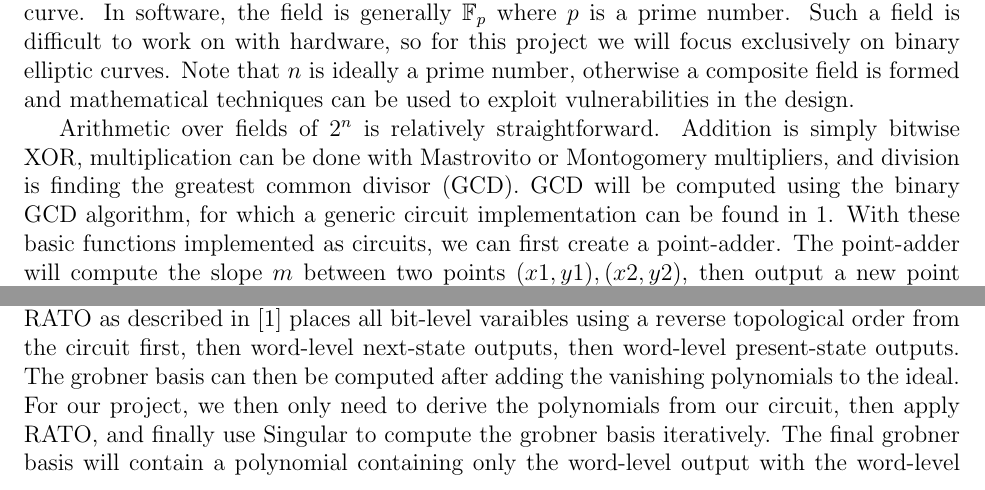
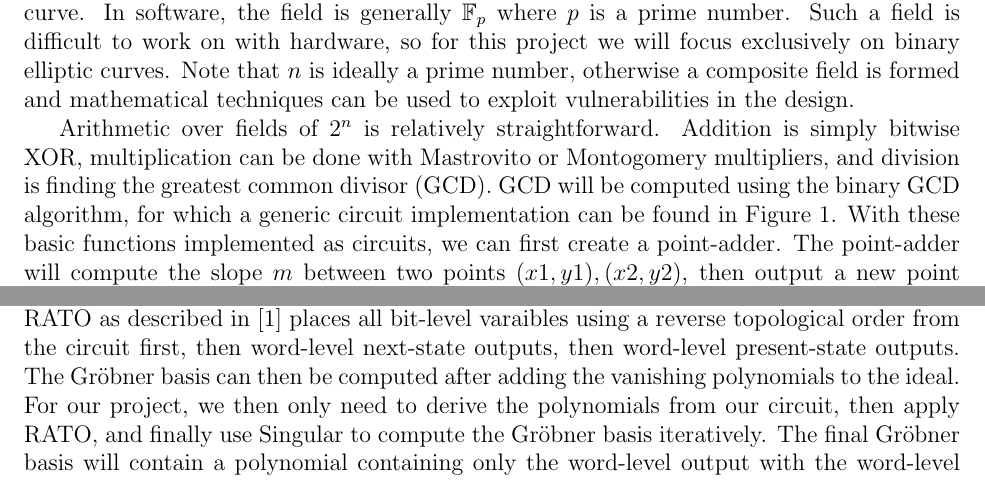
Before and after one commit to danhumeniuk/HardwareVerificationProject, a LaTeX document (Proposal/Proposal.tex): two parts of page 2 of 5, joined at a grey line, cut so that both start at the same text. Compiled offline with pdfLaTeX.

Commit message:
Updated as per Kalla's feedback

```diff
--- a/Proposal/Proposal.tex
+++ b/Proposal/Proposal.tex
@@ -32,7 +32,7 @@ For our term project in ECE 5745, we intend to perform verification of a point-s
 
 We will be studying a 3-bit ECC circuit as a proof of concept. ECC relies on a much larger bit count for security, but for time's sake we are verifying a much smaller circuit. For an $n$-bit ECC circuit, we can perform arithmetic over $\mathbb{F}_{2^n}$, which would be a binary elliptic curve. In software, the field is generally $\mathbb{F}_{p}$ where $p$ is a prime number. Such a field is difficult to work on with hardware, so for this project we will focus exclusively on binary elliptic curves. Note that $n$ is ideally a prime number, otherwise a composite field is formed and mathematical techniques can be used to exploit vulnerabilities in the design.
 
-Arithmetic over fields of $2^n$ is relatively straightforward. Addition is simply bitwise XOR, multiplication can be done with Mastrovito or Montogomery multipliers, and division is finding the greatest common divisor (GCD). GCD will be computed using the binary GCD algorithm, for which a generic circuit implementation can be found in \ref{fig:gcd}. With these basic functions implemented as circuits, we can first create a point-adder. The point-adder will compute the slope $m$ between two points $(x1, y1), (x2, y2)$, then output a new point using the formulas: $x = m^2 + x1 + x2$ and $y = m(x1 + x) + y1$. Point-scalar multiplication can then naively be done using repeated point addition. If time allows, we will create a more sophisticated circuit using point doubling and attempt to verify that as well. For the point-adder, GCD and galois field multiplication will require using sequential verification techniques.
+Arithmetic over fields of $2^n$ is relatively straightforward. Addition is simply bitwise XOR, multiplication can be done with Mastrovito or Montogomery multipliers, and division is finding the greatest common divisor (GCD). GCD will be computed using the binary GCD algorithm, for which a generic circuit implementation can be found in Figure \ref{fig:gcd}. With these basic functions implemented as circuits, we can first create a point-adder. The point-adder will compute the slope $m$ between two points $(x1, y1), (x2, y2)$, then output a new point using the formulas: $x = m^2 + x1 + x2$ and $y = m(x1 + x) + y1$. Point-scalar multiplication can then naively be done using repeated point addition. If time allows, we will create a more sophisticated circuit using point doubling and attempt to verify that as well. For the point-adder, GCD and galois field multiplication will require using sequential verification techniques.
 
 \begin{figure}
 \includegraphics{images/gcd.png}
@@ -44,7 +44,7 @@ Arithmetic over fields of $2^n$ is relatively straightforward. Addition is simpl
 
 To begin, we will implement an algebraic geometry based algorithm to implicitly unroll our circuit. The algorithm can be found in \cite{Kalla} and uses projections of varieties to give next state variables in terms of present state variables. Note that our GCD circuit will always terminate after $n^2$ cycles, thus for a 3-bit circuit we will require 9 cycles. Galois field multiplication will always terminate after $n$ cycles. The point multiplier circuit would then require at least $n^3$ cycles to terminate, or 27 iterations. Clearly we can see that as we continue to scale up the ECC circuit, the number of iterations required grows quite rapidly. To verify the large circuits presently used some method of reducing this complexity is required, perhaps by verifying modules individualing then substituting abstractions for full analysis.
 
-For efficient analysis of circuits, we will need a specific term ordering. The ordering RATO as described in \cite{Kalla} places all bit-level varaibles using a reverse topological order from the circuit first, then word-level next-state outputs, then word-level present-state outputs. The grobner basis can then be computed after adding the vanishing polynomials to the ideal. For our project, we then only need to derive the polynomials from our circuit, then apply RATO, and finally use Singular to compute the grobner basis iteratively. The final grobner basis will contain a polynomial containing only the word-level output with the word-level inputs, which we can then compare to our specification. For the GCD circuit, our spec will just be $R' + A_{init}/B_{init}$ where $R'$ is the next-state result variable, and $A_{init}$, $B_{init}$ are the initial $A$ and $B$ input variables. For the multiplier circuit, our spec is $R' + A_{init}B_{init}$ which \cite{Kalla} already shows the verification of as a proof-of-concept.
+For efficient analysis of circuits, we will need a specific term ordering. The ordering RATO as described in \cite{Kalla} places all bit-level varaibles using a reverse topological order from the circuit first, then word-level next-state outputs, then word-level present-state outputs. The Gr{\"o}bner basis can then be computed after adding the vanishing polynomials to the ideal. For our project, we then only need to derive the polynomials from our circuit, then apply RATO, and finally use Singular to compute the Gr{\"o}bner basis iteratively. The final Gr{\"o}bner basis will contain a polynomial containing only the word-level output with the word-level inputs, which we can then compare to our specification. For the GCD circuit, our spec will just be $R' + A_{init}/B_{init}$ where $R'$ is the next-state result variable, and $A_{init}$, $B_{init}$ are the initial $A$ and $B$ input variables. For the multiplier circuit, our spec is $R' + A_{init}B_{init}$ which \cite{Kalla} already shows the verification of as a proof-of-concept.
 
 More research will have to be done to define the exact specification for an elliptic curve point adder. Because arithmetic over elliptic curves redefines many of the operations, we cannot just define our specification as one point being added to another. If we define only a single word-level output variable, then our specification will look rather messy as some bits of the output depend only on some bits of the inputs. We may have to define two output word-level variables, one for each coordinate, then apply the above algorithm. This should produce an output resembling the equations from the introduction: $X = ((X2 + Y2)/(X1+Y1))^2 + X1 + X2$ and $Y = ((X2 + Y2)/(X1 + Y1))(X1 + X) + Y1$. Where $X$ and $Y$ are the final next-state result variables and $X1, X2, Y1, Y2$ are the initial input variables.
 
```
Also changed, not shown: Proposal/Proposal.tex (2 more changed lines).
